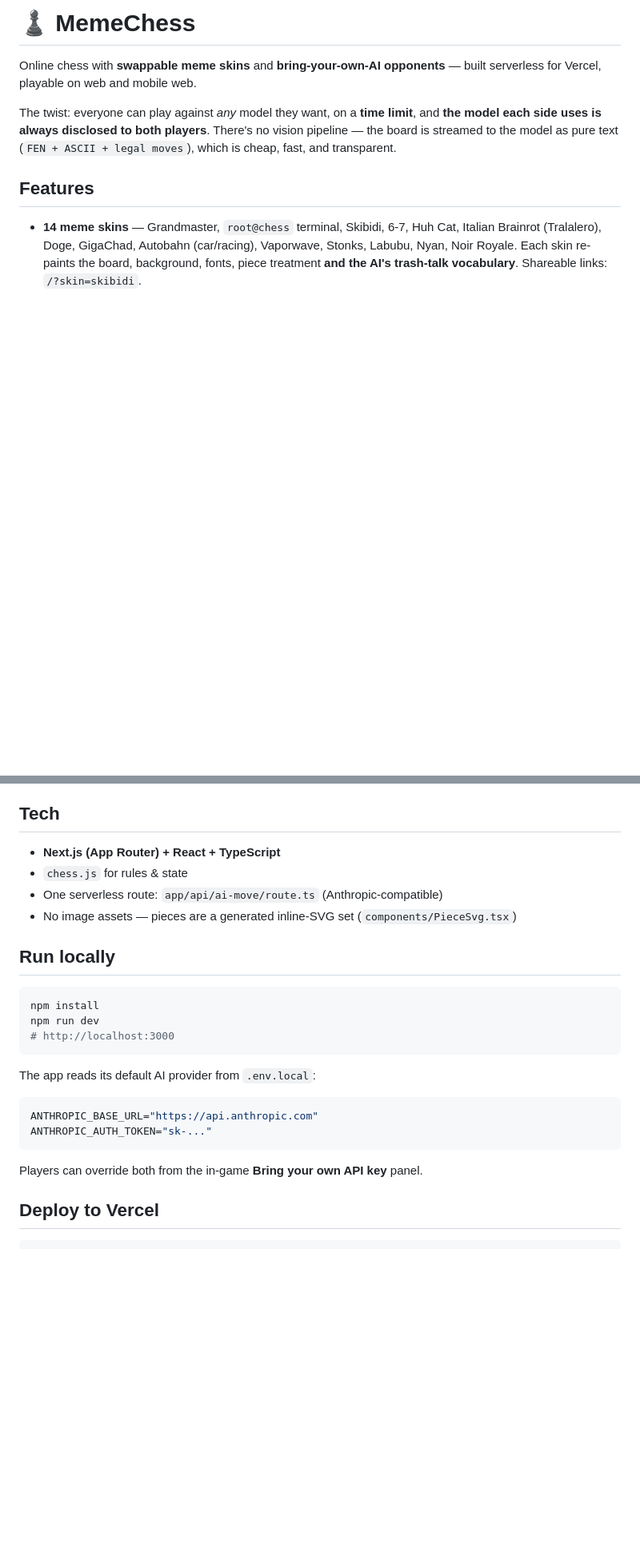
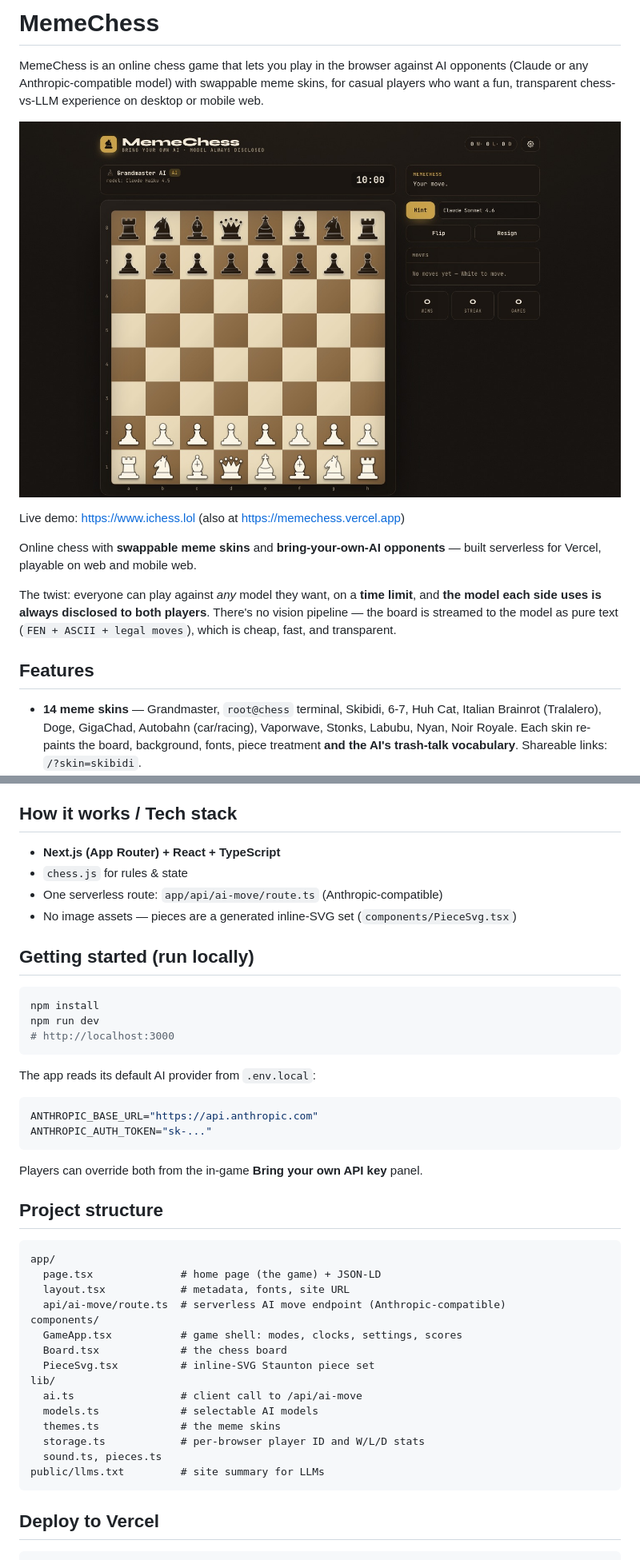
Before and after one commit to SimonSaysGiveMeSmile/memechess, a Markdown page: README.md, 2 parts joined by grey strips. Shown at 80% size. Rendered like a GitHub page; pictures changed too: docs/screenshot.jpg (added); blank space fills up the shorter version.

Commit message:
docs: add screenshot and LLM-friendly README + llms.txt (#5)
Co-authored-by: Claude Opus 5.5 <noreply@anthropic.com>

````diff
--- a/README.md
+++ b/README.md
@@ -1,4 +1,10 @@
-# ♟ MemeChess
+# MemeChess
+
+MemeChess is an online chess game that lets you play in the browser against AI opponents (Claude or any Anthropic-compatible model) with swappable meme skins, for casual players who want a fun, transparent chess-vs-LLM experience on desktop or mobile web.
+
+![MemeChess chess board in the default Grandmaster skin, with the AI opponent's model name and chess clock shown above the board and the hint, flip, resign and move list panel on the right](docs/screenshot.jpg)
+
+Live demo: https://www.ichess.lol (also at https://memechess.vercel.app)
 
 Online chess with **swappable meme skins** and **bring-your-own-AI opponents** — built serverless for Vercel, playable on web and mobile web.
 
@@ -20,14 +26,14 @@ The twist: everyone can play against *any* model they want, on a **time limit**,
 - **Score tracking** — a stable per-browser player ID records your W/L/D, streak, and games.
 - **Clean, lightweight UI** — the board is the hero; chrome stays quiet. Fully responsive.
 
-## Tech
+## How it works / Tech stack
 
 - **Next.js (App Router) + React + TypeScript**
 - `chess.js` for rules & state
 - One serverless route: `app/api/ai-move/route.ts` (Anthropic-compatible)
 - No image assets — pieces are a generated inline-SVG set (`components/PieceSvg.tsx`)
 
-## Run locally
+## Getting started (run locally)
 
 ```bash
 npm install
@@ -43,6 +49,26 @@ ANTHROPIC_AUTH_TOKEN="sk-..."
 ```
 
 Players can override both from the in-game **Bring your own API key** panel.
+
+## Project structure
+
+```
+app/
+  page.tsx              # home page (the game) + JSON-LD
+  layout.tsx            # metadata, fonts, site URL
+  api/ai-move/route.ts  # serverless AI move endpoint (Anthropic-compatible)
+components/
+  GameApp.tsx           # game shell: modes, clocks, settings, scores
+  Board.tsx             # the chess board
+  PieceSvg.tsx          # inline-SVG Staunton piece set
+lib/
+  ai.ts                 # client call to /api/ai-move
+  models.ts             # selectable AI models
+  themes.ts             # the meme skins
+  storage.ts            # per-browser player ID and W/L/D stats
+  sound.ts, pieces.ts
+public/llms.txt         # site summary for LLMs
+```
 
 ## Deploy to Vercel
 
````
Also changed, not shown: 1 other file.
